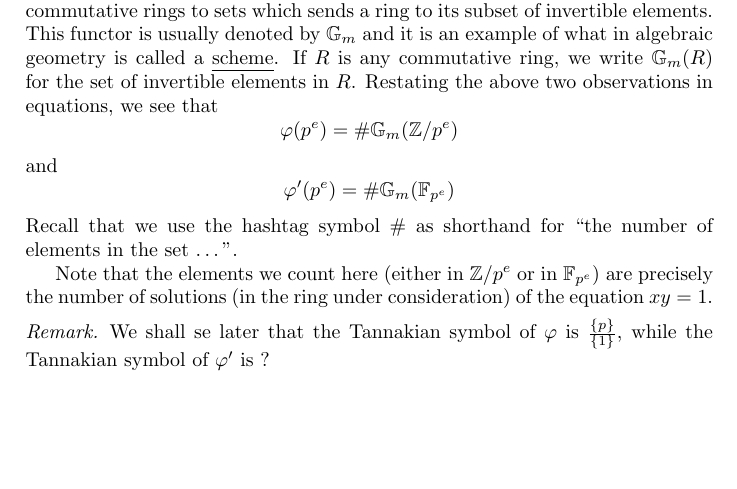
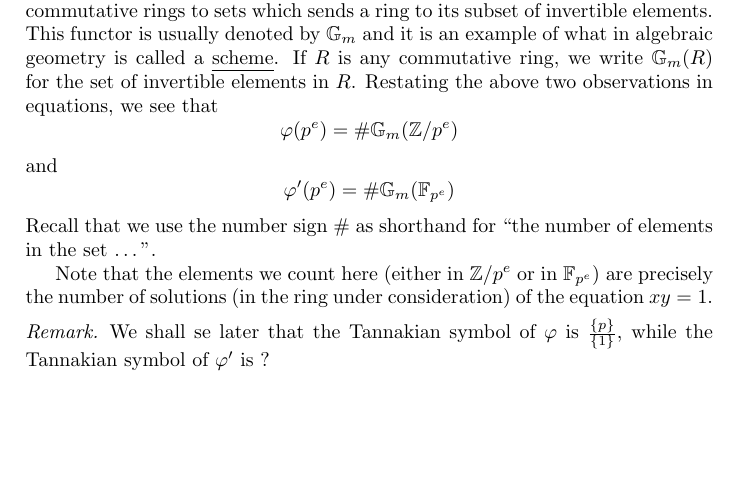
Before and after one commit to NordicMath/article-new-perspectives, a LaTeX paper (article.tex, which reads sections/10-algebraicgeometry.tex): part of page 82 of 112, cut so that both start at the same text. Compiled offline with pdfLaTeX.

Commit message:
Changed hashtag symbol => number sign

```diff
--- a/sections/10-algebraicgeometry.tex
+++ b/sections/10-algebraicgeometry.tex
@@ -54,7 +54,7 @@ Recall that an element $x$ of a ring $R$ is called \defhl{invertible} if there e
 $$  \varphi(p^e) = \# \mathbb{G}_m(\Z / p^e)  $$
 and
 $$  \varphi'(p^e) = \# \mathbb{G}_m(\mathbb{F}_{p^e})  $$
-Recall that we use the hashtag symbol $\#$ as shorthand for ``the number of elements in the set \ldots''.
+Recall that we use the number sign $\#$ as shorthand for ``the number of elements in the set \ldots''.
 
 Note that the elements we count here (either in $\Z / p^e$ or in $\mathbb{F}_{p^e}$) are precisely the number of solutions (in the ring under consideration) of the equation $xy = 1$.
 
```
